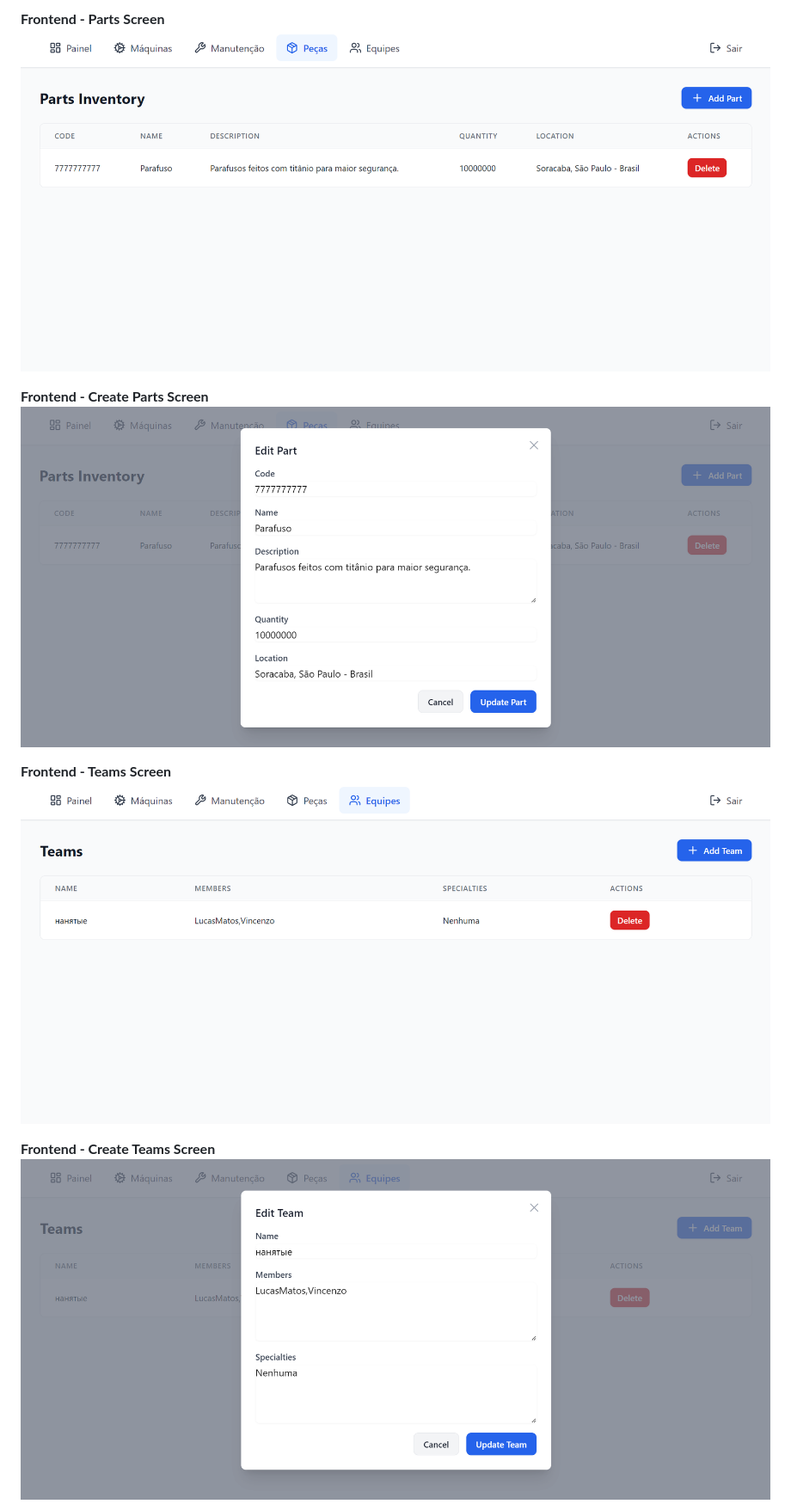
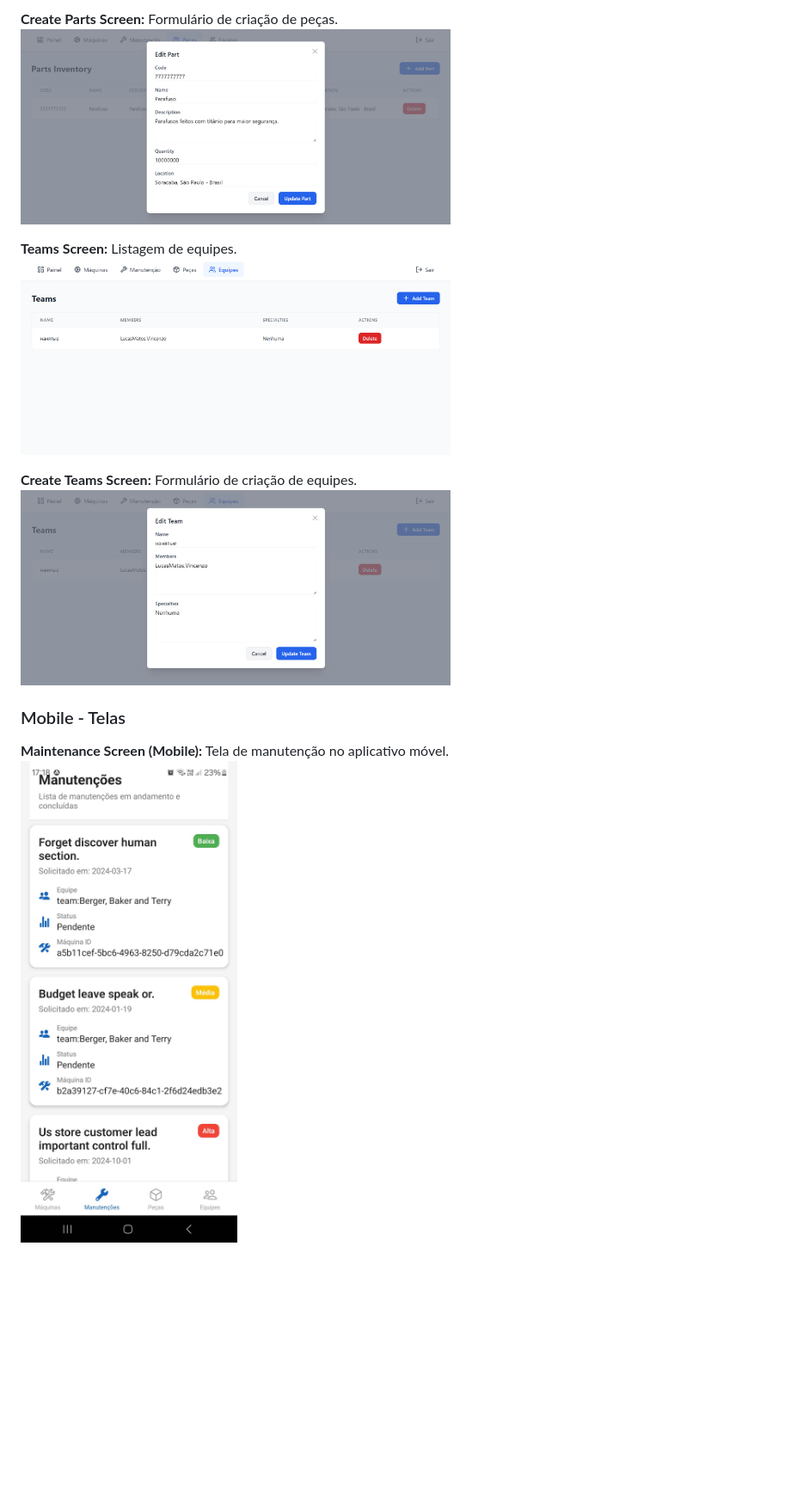
Before and after one commit to Vincenzo140/4web_maintenance_native, a Markdown page: readme.md, the part around one of its changes. Shown at 86% size. Rendered like a GitHub page; blank space fills up the shorter version.

```diff
--- a/readme.md
+++ b/readme.md
@@ -161,14 +166,15 @@ Aqui deveria ter uma imagem gerada pelo matplotlib no backend, porém não consi
 
-**Frontend - Parts Screen**
-![Parts Screen](./docs/frontend/Captura%20de%20tela%202024-12-05%20172748.png)
+**Create Parts Screen:** Formulário de criação de peças.
+<img src="./docs/frontend/Captura%20de%20tela%202024-12-05%20172734.png" alt="Create Parts Screen" width="500" />
 
-**Frontend - Create Parts Screen**
-![Create Parts Screen](./docs/frontend/Captura%20de%20tela%202024-12-05%20172734.png)
+**Teams Screen:** Listagem de equipes.
+<img src="./docs/frontend/Captura%20de%20tela%202024-12-04%20173845.png" alt="Teams Screen" width="500" />
 
-**Frontend - Teams Screen**
-![Teams Screen](./docs/frontend/Captura%20de%20tela%202024-12-04%20173845.png)
+**Create Teams Screen:** Formulário de criação de equipes.
+<img src="./docs/frontend/Captura%20de%20tela%202024-12-04%20173829.png" alt="Create Teams Screen" width="500" />
 
-**Frontend - Create Teams Screen**
-![Create Teams Screen](./docs/frontend/Captura%20de%20tela%202024-12-04%20173829.png)
+### Mobile - Telas
 
+**Maintenance Screen (Mobile):** Tela de manutenção no aplicativo móvel.
+<img src="./docs/mobile/Mídia%20(1).jpeg" alt="Mobile Maintenance Screen" width="300" />
 
```
Also changed, not shown: other parts of readme.md (+35 -34 lines).
